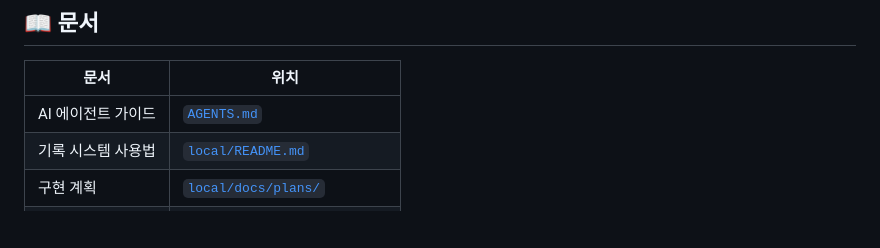
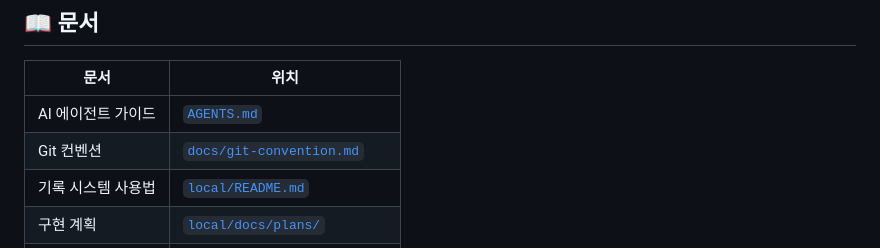
Before and after one commit to WarruruLab/warruru-lab, a Markdown page: README.md, the part around the change. Drawn GitHub-style; blank space fills up the shorter version.

```diff
--- a/README.md
+++ b/README.md
@@ -137,6 +137,7 @@ DB 하나(`~/.warruru/warruru.db`) 안에서 끝낸다.
 | 문서 | 위치 |
 |------|------|
 | AI 에이전트 가이드 | [`AGENTS.md`](./AGENTS.md) |
+| Git 컨벤션 | [`docs/git-convention.md`](./docs/git-convention.md) |
 | 기록 시스템 사용법 | [`local/README.md`](./local/README.md) |
 | 구현 계획 | [`local/docs/plans/`](./local/docs/plans/) |
 | 미해결 결함 | [`local/docs/OUTSTANDING.md`](./local/docs/OUTSTANDING.md) |
```
Also changed, not shown: AGENTS.md (+1 -0 lines), docs/git-convention.md (added, +129 -0 lines).
